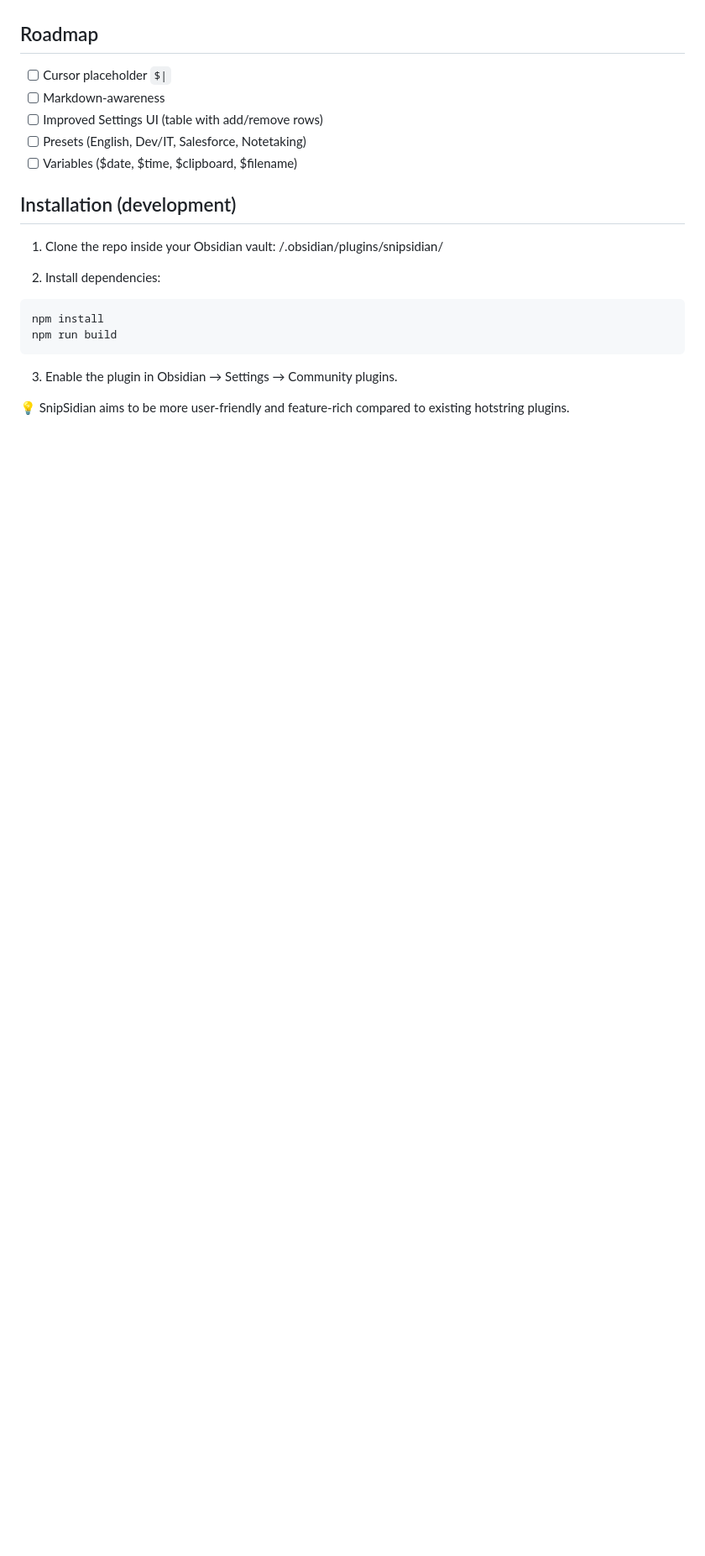
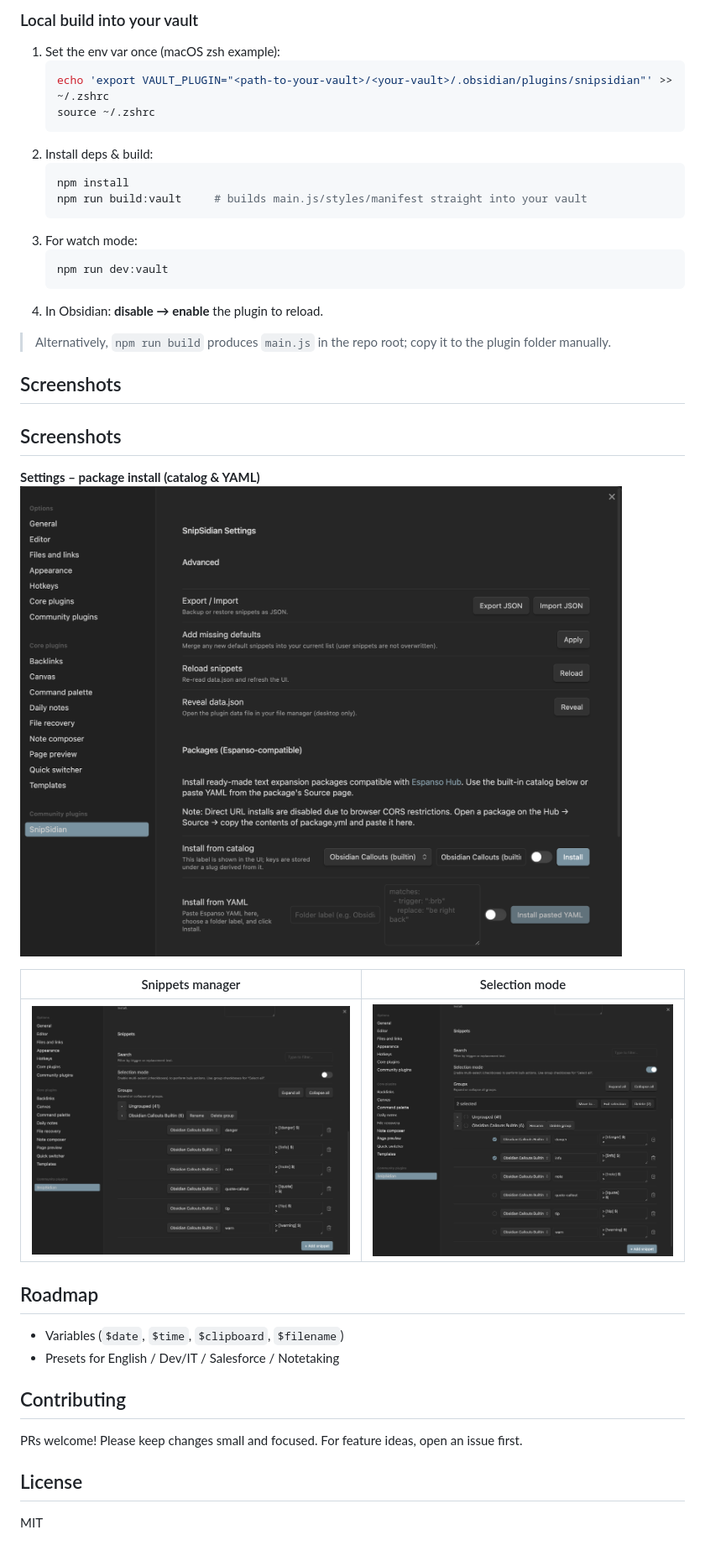
Before and after one commit to Dimagious/snipsidian, a Markdown page: README.md, the part around the change printed below. Shown: that part at 84% size. Rendered like a GitHub page; pictures changed too: docs/screens/selection-mode.png (added), docs/screens/settings.png (added), docs/screens/snippets.png (added); blank space fills up the shorter version.

Commit message:
docs(readme): change readme, add screens

````diff
--- a/README.md
+++ b/README.md
@@ -11,21 +55,44 @@ SnipSidian is an Obsidian plugin that brings **hotstrings and text snippets expa
+### Local build into your vault
+
+1. Set the env var once (macOS zsh example):
+   ```bash
+   echo 'export VAULT_PLUGIN="<path-to-your-vault>/<your-vault>/.obsidian/plugins/snipsidian"' >> ~/.zshrc
+   source ~/.zshrc
+   ```
+2. Install deps & build:
+   ```bash
+   npm install
+   npm run build:vault     # builds main.js/styles/manifest straight into your vault
+   ```
+3. For watch mode:
+   ```bash
+   npm run dev:vault
+   ```
+4. In Obsidian: **disable → enable** the plugin to reload.
+
+> Alternatively, `npm run build` produces `main.js` in the repo root; copy it to the plugin folder manually.
+
+## Screenshots
+
+## Screenshots
+
+**Settings – package install (catalog & YAML)**
+![Settings / packages](docs/screens/settings.png)
+
+| Snippets manager | Selection mode |
+| --- | --- |
+| ![Snippets](docs/screens/snippets.png) | ![Selection](docs/screens/selection-mode.png) |
+
 
 ## Roadmap
-- [ ] Cursor placeholder `$|`
-- [ ] Markdown-awareness
-- [ ] Improved Settings UI (table with add/remove rows)
-- [ ] Presets (English, Dev/IT, Salesforce, Notetaking)
-- [ ] Variables ($date, $time, $clipboard, $filename)
 
-## Installation (development)
-1. Clone the repo inside your Obsidian vault:
-<Vault>/.obsidian/plugins/snipsidian/
+- Variables (`$date`, `$time`, `$clipboard`, `$filename`)
+- Presets for English / Dev/IT / Salesforce / Notetaking
 
-2. Install dependencies:
-```bash
-npm install
-npm run build
-```
-3. Enable the plugin in Obsidian → Settings → Community plugins.
+## Contributing
 
+PRs welcome! Please keep changes small and focused. For feature ideas, open an issue first.
 
-💡 SnipSidian aims to be more user-friendly and feature-rich compared to existing hotstring plugins.
+## License
+
+MIT
````
Also changed, not shown: other parts of README.md (+51 -7 lines).
